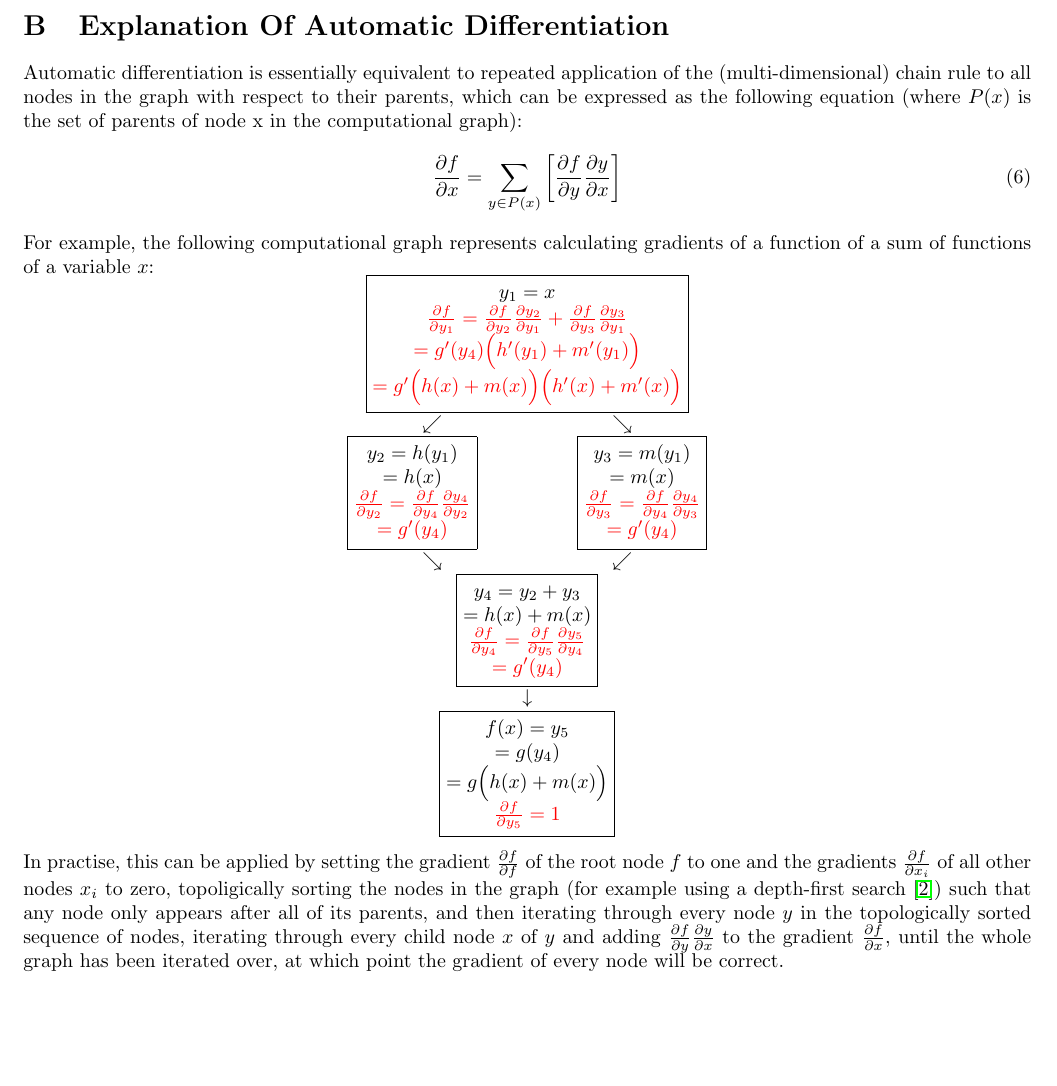
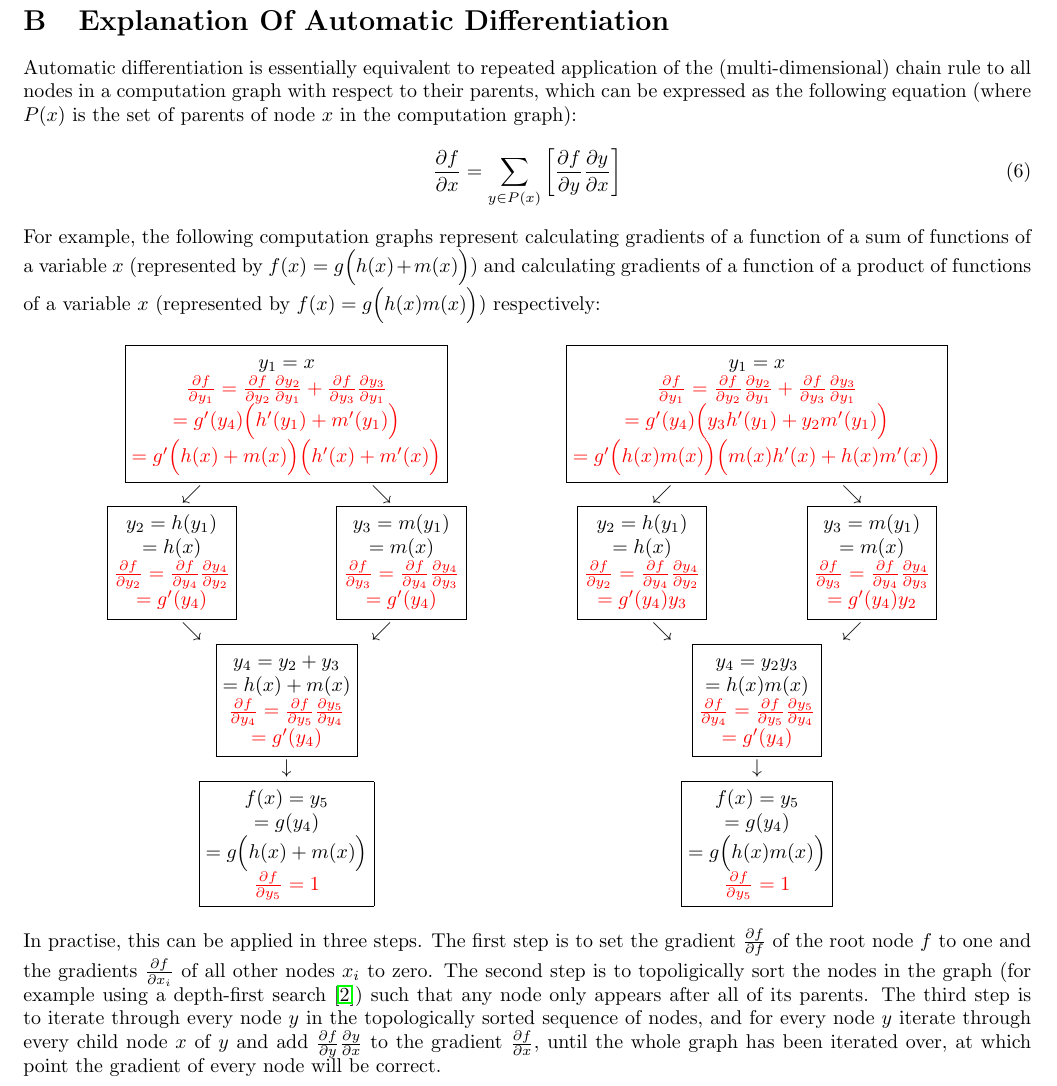
Before and after one commit to jakelevi1996/aims, a LaTeX document (scripts/course_4_ml/Report/report.tex, which reads scripts/course_4_ml/Report/Sections/Autodiff.tex): part of page 4 of 8 before the commit and part of page 4 of 9 after it, cut so that both start at the same text, the shorter picture padded with empty space. Compiled offline with pdfLaTeX.

Commit message:
Add computation graph and gradient calculations for a function of a product of functions of a variable

```diff
--- a/scripts/course_4_ml/Report/Sections/Autodiff.tex
+++ b/scripts/course_4_ml/Report/Sections/Autodiff.tex
@@ -1,9 +1,10 @@
-Automatic differentiation is essentially equivalent to repeated application of the (multi-dimensional) chain rule to all nodes in the graph with respect to their parents, which can be expressed as the following equation (where $P(x)$ is the set of parents of node x in the computational graph):
+Automatic differentiation is essentially equivalent to repeated application of the (multi-dimensional) chain rule to all nodes in a computation graph with respect to their parents, which can be expressed as the following equation (where $P(x)$ is the set of parents of node $x$ in the computation graph):
 \begin{equation}
     \frac{\partial f}{\partial x} = \sum_{y\in P(x)}{\left[ \frac{\partial f}{\partial y}\frac{\partial y}{\partial x}\right]}
 \end{equation}
-For example, the following computational graph represents calculating gradients of a function of a sum of functions of a variable $x$:
+For example, the following computation graphs represent calculating gradients of a function of a sum of functions of a variable $x$ (represented by $f(x) = g\Bigl(h(x) + m(x)\Bigr)$) and calculating gradients of a function of a product of functions of a variable $x$ (represented by $f(x) = g\Bigl(h(x) m(x)\Bigr)$) respectively:
 \begin{equation*}
+    \begin{matrix}
     \begin{matrix}
         \boxed{\begin{matrix}
             y_1=x \\
@@ -40,6 +41,44 @@ For example, the following computational graph represents calculating gradients
             = g\Bigl(h(x) + m(x)\Bigr) \\
             \color{red}{\frac{\partial f}{\partial y_5} = 1}
         \end{matrix}}
+    \end{matrix} \qquad & \qquad
+    \begin{matrix}
+        \boxed{\begin{matrix}
+            y_1=x \\
+            \color{red}{\frac{\partial f}{\partial y_1} = \frac{\partial f}{\partial y_2}\frac{\partial y_2}{\partial y_1} + \frac{\partial f}{\partial y_3}\frac{\partial y_3}{\partial y_1}} \\
+            \color{red}{= g'(y_4)\Bigl(y_3 h'(y_1) + y_2 m'(y_1)\Bigr)} \\
+            \color{red}{= g'\Bigl(h(x) m(x)\Bigr)\Bigl(m(x)h'(x) + h(x)m'(x)\Bigr)}
+        \end{matrix}} \\
+        \begin{matrix}
+            \swarrow & \searrow \\
+            \boxed{\begin{matrix}
+                y_2=h(y_1) \\
+                =h(x) \\
+                \color{red}{\frac{\partial f}{\partial y_2} = \frac{\partial f}{\partial y_4}\frac{\partial y_4}{\partial y_2}} \\
+                \color{red}{= g'(y_4)y_3}
+            \end{matrix}} \qquad & \qquad
+            \boxed{\begin{matrix}
+                y_3=m(y_1) \\
+                =m(x) \\
+                \color{red}{\frac{\partial f}{\partial y_3} = \frac{\partial f}{\partial y_4}\frac{\partial y_4}{\partial y_3}} \\
+                \color{red}{= g'(y_4)y_2}
+            \end{matrix}} \\
+            \searrow & \swarrow \\
+        \end{matrix} \\
+        \boxed{\begin{matrix}
+            y_4 = y_2 y_3 \\
+            = h(x) m(x) \\
+            \color{red}{\frac{\partial f}{\partial y_4} = \frac{\partial f}{\partial y_5}\frac{\partial y_5}{\partial y_4}} \\
+            \color{red}{= g'(y_4)}
+        \end{matrix}} \\
+        \downarrow \\
+        \boxed{\begin{matrix}
+            f(x) = y_5 \\
+            = g(y_4) \\
+            = g\Bigl(h(x) m(x)\Bigr) \\
+            \color{red}{\frac{\partial f}{\partial y_5} = 1}
+        \end{matrix}}
+    \end{matrix}
     \end{matrix}
 \end{equation*}
-In practise, this can be applied by setting the gradient $\frac{\partial f}{\partial f}$ of the root node $f$ to one and the gradients $\frac{\partial f}{\partial x_i}$ of all other nodes $x_i$ to zero, topoligically sorting the nodes in the graph (for example using a depth-first search \cite{cormen2001section}) such that any node only appears after all of its parents, and then iterating through every node $y$ in the topologically sorted sequence of nodes, iterating through every child node $x$ of $y$ and adding $\frac{\partial f}{\partial y}\frac{\partial y}{\partial x}$ to the gradient $\frac{\partial f}{\partial x}$, until the whole graph has been iterated over, at which point the gradient of every node will be correct.
+In practise, this can be applied in three steps. The first step is to set the gradient $\frac{\partial f}{\partial f}$ of the root node $f$ to one and the gradients $\frac{\partial f}{\partial x_i}$ of all other nodes $x_i$ to zero. The second step is to topoligically sort the nodes in the graph (for example using a depth-first search \cite{cormen2001section}) such that any node only appears after all of its parents. The third step is to iterate through every node $y$ in the topologically sorted sequence of nodes, and for every node $y$ iterate through every child node $x$ of $y$ and add $\frac{\partial f}{\partial y}\frac{\partial y}{\partial x}$ to the gradient $\frac{\partial f}{\partial x}$, until the whole graph has been iterated over, at which point the gradient of every node will be correct.
```
